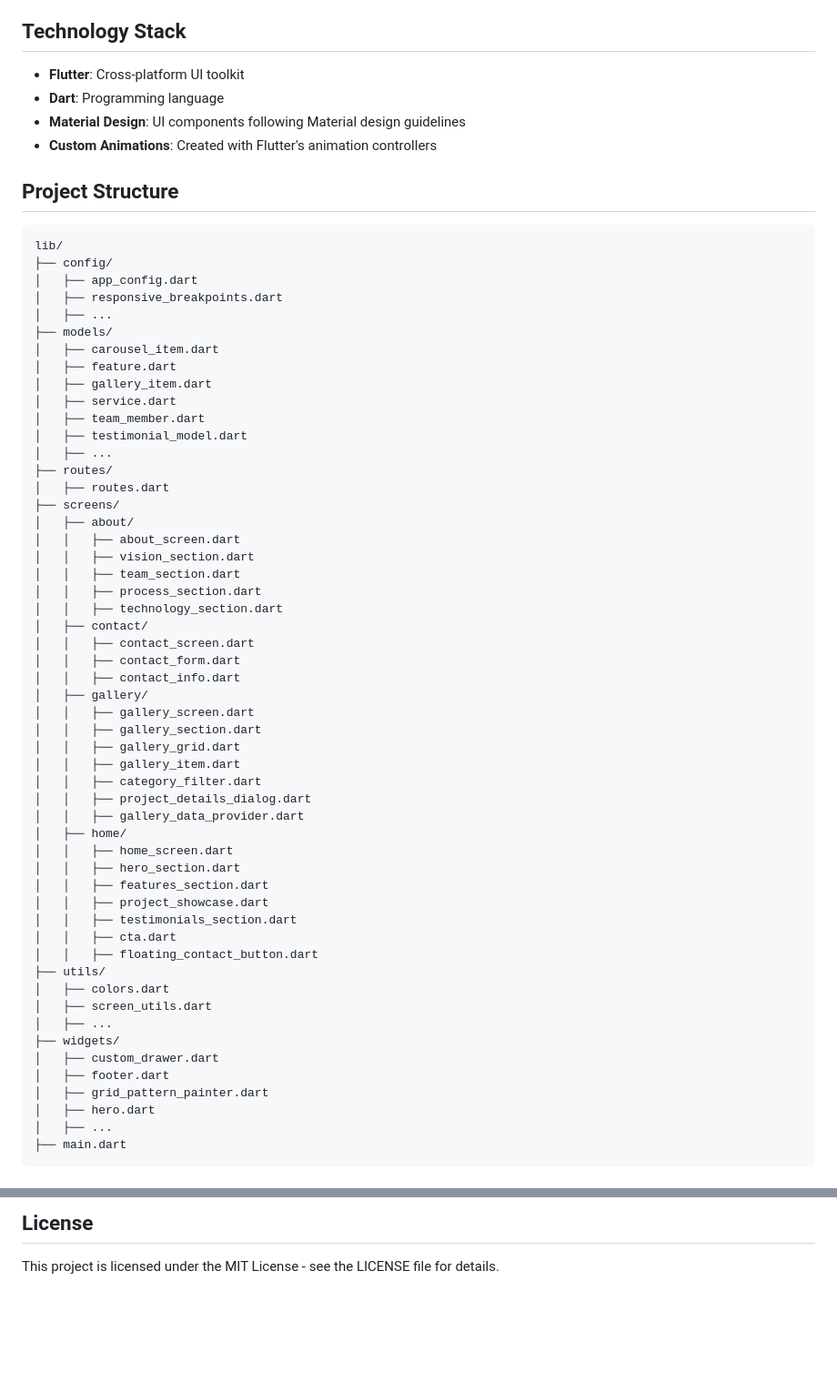
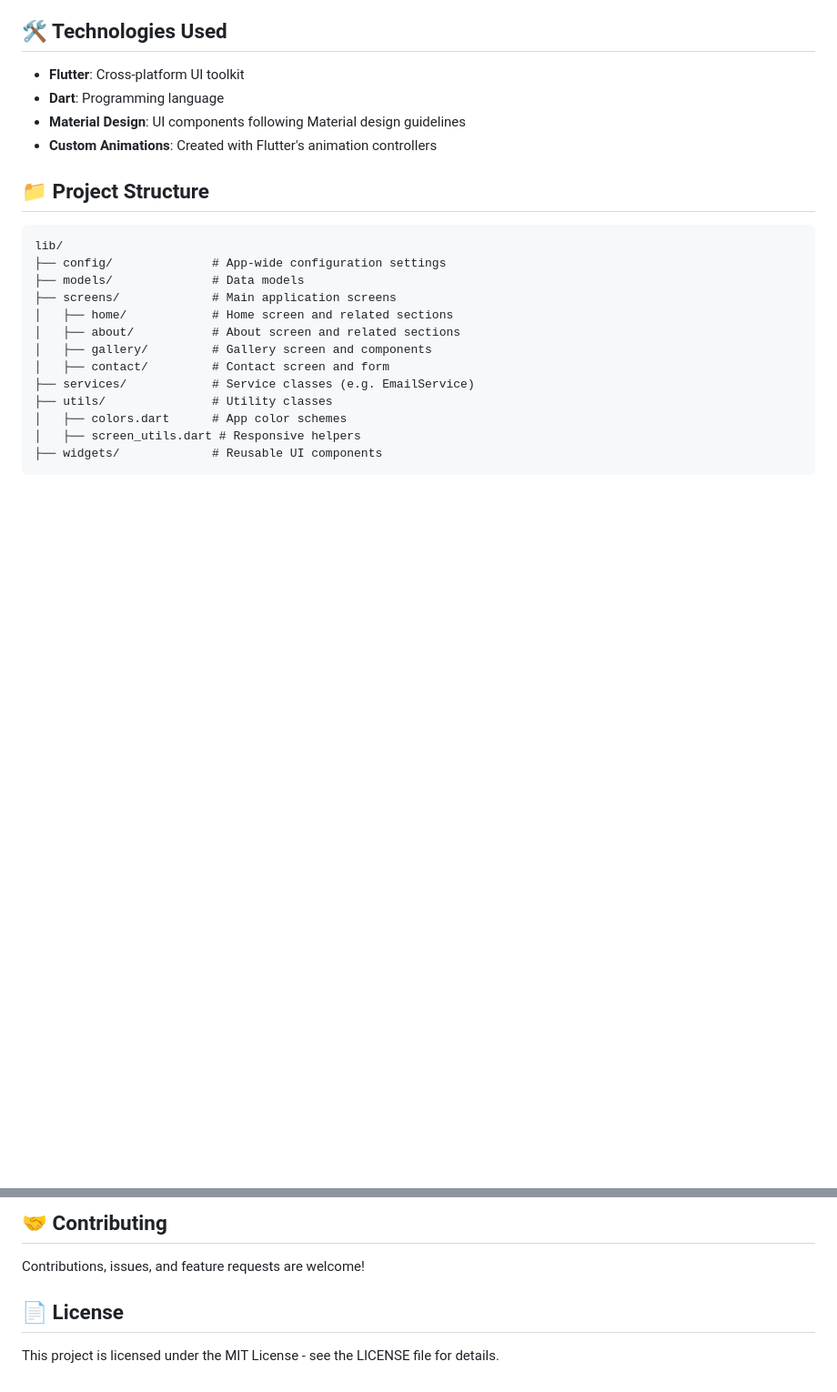
Before and after one commit to anicabarrios/laser_engrave, a Markdown page: README.md, 2 parts joined by grey strips. Shown: that part at 91% size. Drawn GitHub-style; blank space fills up the shorter version.

Commit message:
updated README and social icon buttons

````diff
--- a/README.md
+++ b/README.md
@@ -24,68 +27,28 @@ This project is a comprehensive, modern website for a laser engraving business t
   - Category filters
   - Form validation
 
-## Technology Stack
+## 🛠️ Technologies Used
 
 - **Flutter**: Cross-platform UI toolkit
 - **Dart**: Programming language
 - **Material Design**: UI components following Material design guidelines
 - **Custom Animations**: Created with Flutter's animation controllers
 
-## Project Structure
+## 📁 Project Structure
 
 ```
 lib/
-├── config/
-│   ├── app_config.dart
-│   ├── responsive_breakpoints.dart
-│   ├── ...
-├── models/
-│   ├── carousel_item.dart
-│   ├── feature.dart
-│   ├── gallery_item.dart
-│   ├── service.dart
-│   ├── team_member.dart
-│   ├── testimonial_model.dart
-│   ├── ...
-├── routes/
-│   ├── routes.dart
-├── screens/
-│   ├── about/
-│   │   ├── about_screen.dart
-│   │   ├── vision_section.dart
-│   │   ├── team_section.dart
-│   │   ├── process_section.dart
-│   │   ├── technology_section.dart
-│   ├── contact/
-│   │   ├── contact_screen.dart
-│   │   ├── contact_form.dart
-│   │   ├── contact_info.dart
-│   ├── gallery/
-│   │   ├── gallery_screen.dart
-│   │   ├── gallery_section.dart
-│   │   ├── gallery_grid.dart
-│   │   ├── gallery_item.dart
-│   │   ├── category_filter.dart
-│   │   ├── project_details_dialog.dart
-│   │   ├── gallery_data_provider.dart
-│   ├── home/
-│   │   ├── home_screen.dart
-│   │   ├── hero_section.dart
-│   │   ├── features_section.dart
-│   │   ├── project_showcase.dart
-│   │   ├── testimonials_section.dart
-│   │   ├── cta.dart
-│   │   ├── floating_contact_button.dart
-├── utils/
-│   ├── colors.dart
-│   ├── screen_utils.dart
-│   ├── ...
-├── widgets/
-│   ├── custom_drawer.dart
-│   ├── footer.dart
-│   ├── grid_pattern_painter.dart
-│   ├── hero.dart
-│   ├── ...
-├── main.dart
+├── config/              # App-wide configuration settings
+├── models/              # Data models
+├── screens/             # Main application screens
+│   ├── home/            # Home screen and related sections
+│   ├── about/           # About screen and related sections
+│   ├── gallery/         # Gallery screen and components
+│   ├── contact/         # Contact screen and form
+├── services/            # Service classes (e.g. EmailService)
+├── utils/               # Utility classes
+│   ├── colors.dart      # App color schemes
+│   ├── screen_utils.dart # Responsive helpers
+├── widgets/             # Reusable UI components
 ```
 
@@ -175,4 +112,8 @@ For web deployment:
 
-## License
+## 🤝 Contributing
+
+Contributions, issues, and feature requests are welcome!
+
+## 📄 License
 
 This project is licensed under the MIT License - see the LICENSE file for details.
````
Also changed, not shown: other parts of README.md (+28 -51 lines), assets/images/screenshot.png (added), 3 other files.
